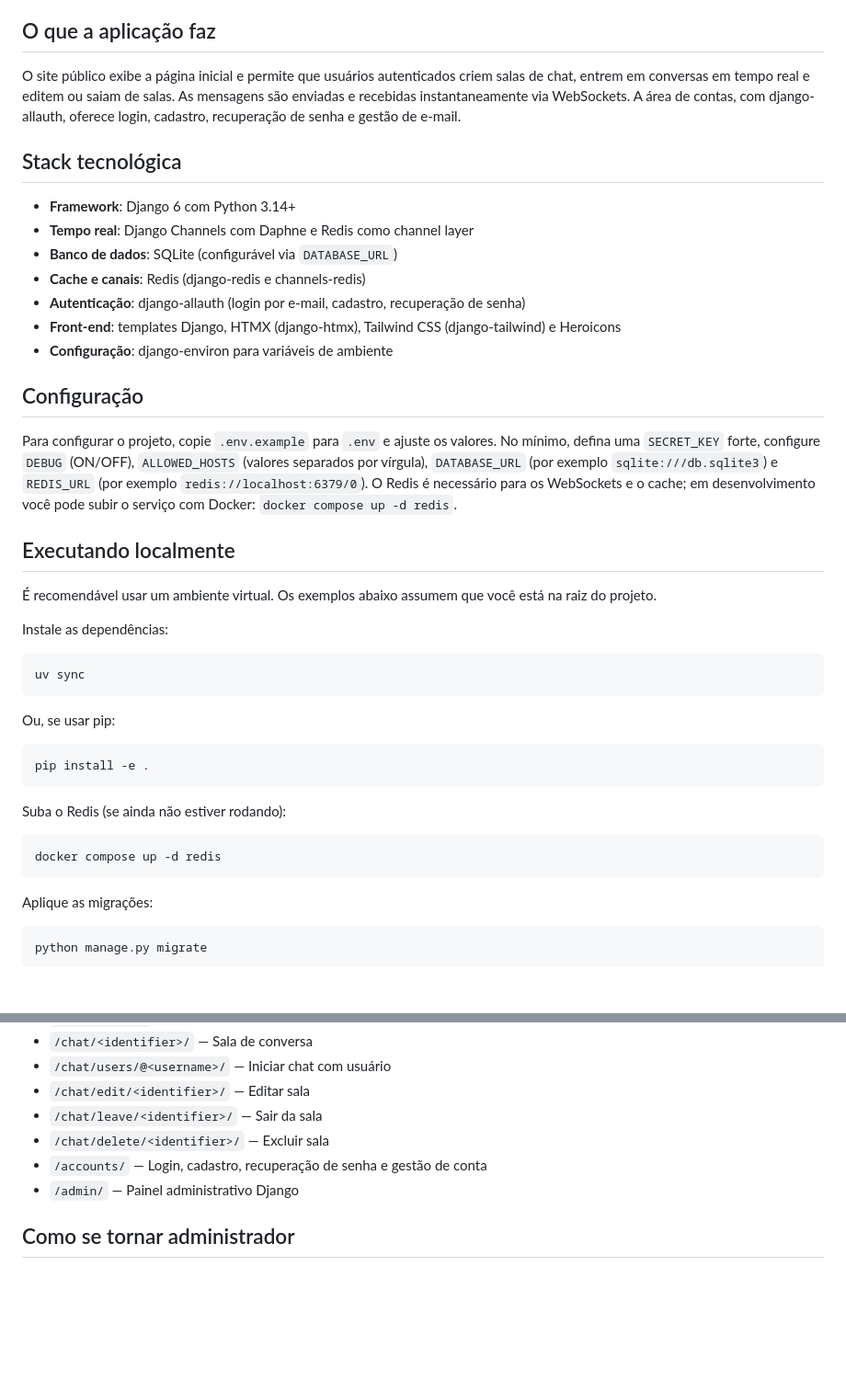
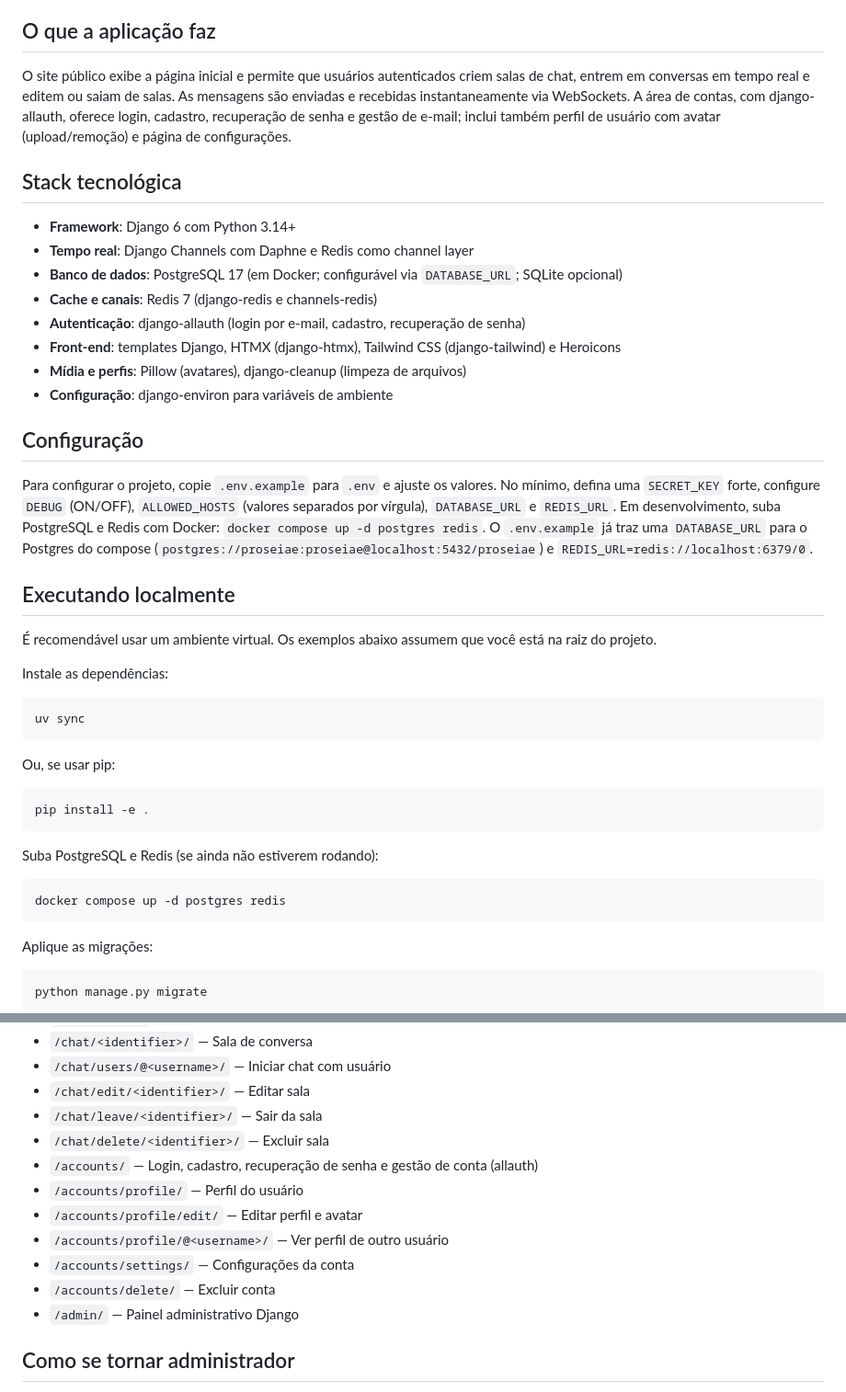
Before and after one commit to sergiodantasz/proseiae, a Markdown page: README.md, 2 parts joined by grey strips. Shown at 92% size. GitHub-like rendering; blank space fills up the shorter version.

Commit message:
docs: enhance README with user profile features, database updates, and Docker setup instructions

````diff
--- a/README.md
+++ b/README.md
@@ -4,21 +4,22 @@ Este repositório contém uma aplicação web de conversa em tempo real. Você p
 
 ## O que a aplicação faz
 
-O site público exibe a página inicial e permite que usuários autenticados criem salas de chat, entrem em conversas em tempo real e editem ou saiam de salas. As mensagens são enviadas e recebidas instantaneamente via WebSockets. A área de contas, com django-allauth, oferece login, cadastro, recuperação de senha e gestão de e-mail.
+O site público exibe a página inicial e permite que usuários autenticados criem salas de chat, entrem em conversas em tempo real e editem ou saiam de salas. As mensagens são enviadas e recebidas instantaneamente via WebSockets. A área de contas, com django-allauth, oferece login, cadastro, recuperação de senha e gestão de e-mail; inclui também perfil de usuário com avatar (upload/remoção) e página de configurações.
 
 ## Stack tecnológica
 
 - **Framework**: Django 6 com Python 3.14+
 - **Tempo real**: Django Channels com Daphne e Redis como channel layer
-- **Banco de dados**: SQLite (configurável via `DATABASE_URL`)
-- **Cache e canais**: Redis (django-redis e channels-redis)
+- **Banco de dados**: PostgreSQL 17 (em Docker; configurável via `DATABASE_URL`; SQLite opcional)
+- **Cache e canais**: Redis 7 (django-redis e channels-redis)
 - **Autenticação**: django-allauth (login por e-mail, cadastro, recuperação de senha)
 - **Front-end**: templates Django, HTMX (django-htmx), Tailwind CSS (django-tailwind) e Heroicons
+- **Mídia e perfis**: Pillow (avatares), django-cleanup (limpeza de arquivos)
 - **Configuração**: django-environ para variáveis de ambiente
 
 ## Configuração
 
-Para configurar o projeto, copie `.env.example` para `.env` e ajuste os valores. No mínimo, defina uma `SECRET_KEY` forte, configure `DEBUG` (ON/OFF), `ALLOWED_HOSTS` (valores separados por vírgula), `DATABASE_URL` (por exemplo `sqlite:///db.sqlite3`) e `REDIS_URL` (por exemplo `redis://localhost:6379/0`). O Redis é necessário para os WebSockets e o cache; em desenvolvimento você pode subir o serviço com Docker: `docker compose up -d redis`.
+Para configurar o projeto, copie `.env.example` para `.env` e ajuste os valores. No mínimo, defina uma `SECRET_KEY` forte, configure `DEBUG` (ON/OFF), `ALLOWED_HOSTS` (valores separados por vírgula), `DATABASE_URL` e `REDIS_URL`. Em desenvolvimento, suba PostgreSQL e Redis com Docker: `docker compose up -d postgres redis`. O `.env.example` já traz uma `DATABASE_URL` para o Postgres do compose (`postgres://proseiae:proseiae@localhost:5432/proseiae`) e `REDIS_URL=redis://localhost:6379/0`.
 
 ## Executando localmente
 
@@ -36,10 +37,10 @@ Ou, se usar pip:
 pip install -e .
 ```
 
-Suba o Redis (se ainda não estiver rodando):
+Suba PostgreSQL e Redis (se ainda não estiverem rodando):
 
 ```bash
-docker compose up -d redis
+docker compose up -d postgres redis
 ```
 
 Aplique as migrações:
@@ -70,7 +71,12 @@ Em desenvolvimento o site fica em `http://127.0.0.1:8000`. Principais rotas:
 - `/chat/edit/<identifier>/` — Editar sala
 - `/chat/leave/<identifier>/` — Sair da sala
 - `/chat/delete/<identifier>/` — Excluir sala
-- `/accounts/` — Login, cadastro, recuperação de senha e gestão de conta
+- `/accounts/` — Login, cadastro, recuperação de senha e gestão de conta (allauth)
+- `/accounts/profile/` — Perfil do usuário
+- `/accounts/profile/edit/` — Editar perfil e avatar
+- `/accounts/profile/@<username>/` — Ver perfil de outro usuário
+- `/accounts/settings/` — Configurações da conta
+- `/accounts/delete/` — Excluir conta
 - `/admin/` — Painel administrativo Django
 
 ## Como se tornar administrador
````
